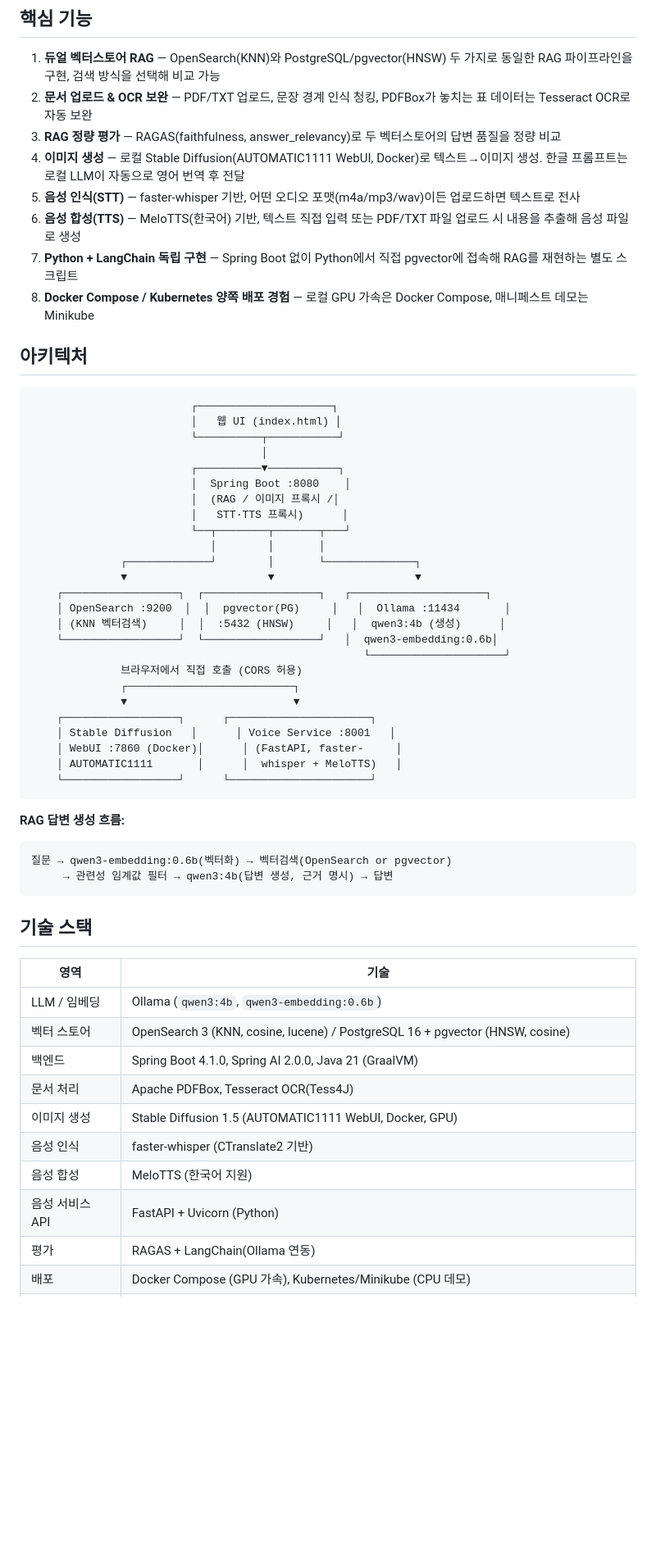
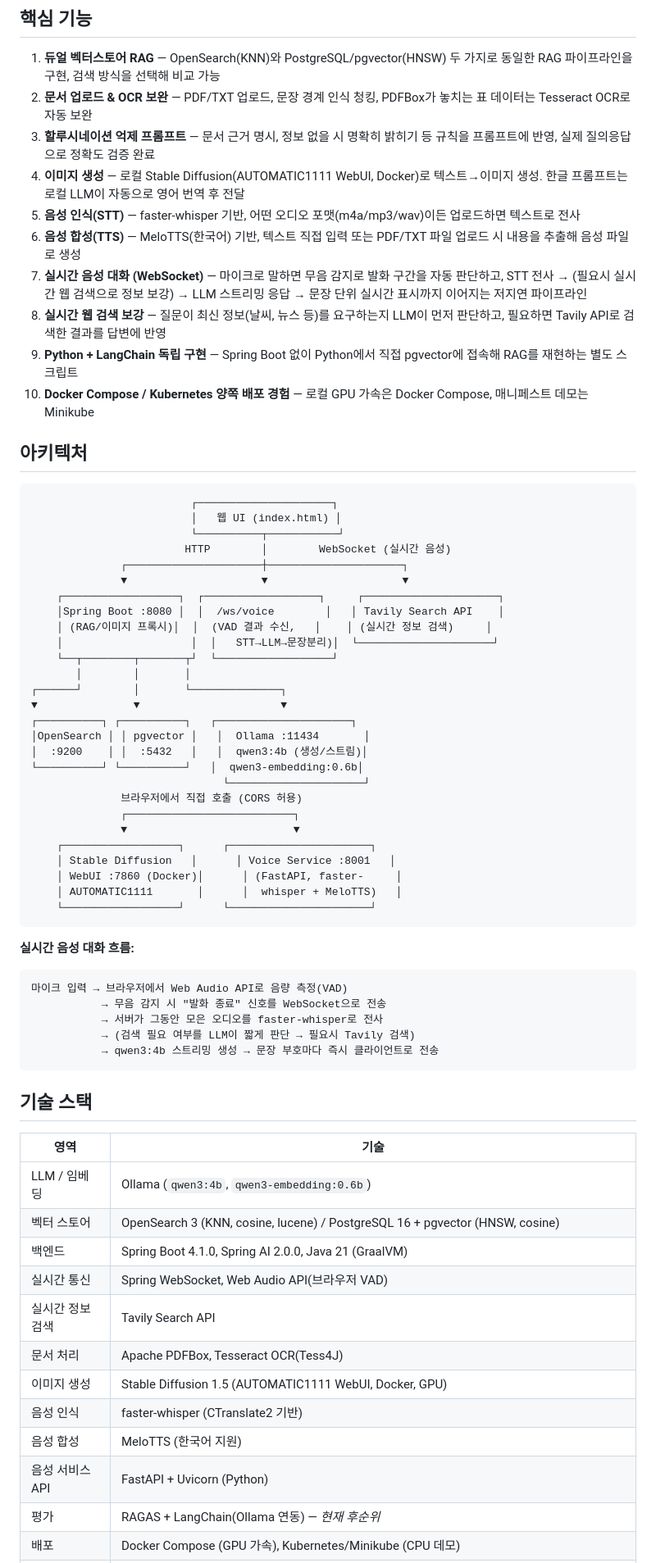
Before and after one commit to donky225/myAiProject, a Markdown page: README.md, the part around one of its changes. Shown at 82% size. GitHub-like rendering; blank space fills up the shorter version.

Commit message:
README.md, SETUP.md 현행화

````diff
--- a/README.md
+++ b/README.md
@@ -16,12 +16,14 @@
 
 1. **듀얼 벡터스토어 RAG** — OpenSearch(KNN)와 PostgreSQL/pgvector(HNSW) 두 가지로 동일한 RAG 파이프라인을 구현, 검색 방식을 선택해 비교 가능
 2. **문서 업로드 & OCR 보완** — PDF/TXT 업로드, 문장 경계 인식 청킹, PDFBox가 놓치는 표 데이터는 Tesseract OCR로 자동 보완
-3. **RAG 정량 평가** — RAGAS(faithfulness, answer_relevancy)로 두 벡터스토어의 답변 품질을 정량 비교
+3. **할루시네이션 억제 프롬프트** — 문서 근거 명시, 정보 없을 시 명확히 밝히기 등 규칙을 프롬프트에 반영, 실제 질의응답으로 정확도 검증 완료
 4. **이미지 생성** — 로컬 Stable Diffusion(AUTOMATIC1111 WebUI, Docker)로 텍스트→이미지 생성. 한글 프롬프트는 로컬 LLM이 자동으로 영어 번역 후 전달
 5. **음성 인식(STT)** — faster-whisper 기반, 어떤 오디오 포맷(m4a/mp3/wav)이든 업로드하면 텍스트로 전사
 6. **음성 합성(TTS)** — MeloTTS(한국어) 기반, 텍스트 직접 입력 또는 PDF/TXT 파일 업로드 시 내용을 추출해 음성 파일로 생성
-7. **Python + LangChain 독립 구현** — Spring Boot 없이 Python에서 직접 pgvector에 접속해 RAG를 재현하는 별도 스크립트
-8. **Docker Compose / Kubernetes 양쪽 배포 경험** — 로컬 GPU 가속은 Docker Compose, 매니페스트 데모는 Minikube
+7. **실시간 음성 대화 (WebSocket)** — 마이크로 말하면 무음 감지로 발화 구간을 자동 판단하고, STT 전사 → (필요시 실시간 웹 검색으로 정보 보강) → LLM 스트리밍 응답 → 문장 단위 실시간 표시까지 이어지는 저지연 파이프라인
+8. **실시간 웹 검색 보강** — 질문이 최신 정보(날씨, 뉴스 등)를 요구하는지 LLM이 먼저 판단하고, 필요하면 Tavily API로 검색한 결과를 답변에 반영
+9. **Python + LangChain 독립 구현** — Spring Boot 없이 Python에서 직접 pgvector에 접속해 RAG를 재현하는 별도 스크립트
+10. **Docker Compose / Kubernetes 양쪽 배포 경험** — 로컬 GPU 가속은 Docker Compose, 매니페스트 데모는 Minikube
 
 ## 아키텍처
 
@@ -29,20 +31,22 @@
                          ┌─────────────────────┐
                          │   웹 UI (index.html) │
                          └──────────┬───────────┘
-                                    │
-                         ┌──────────▼───────────┐
-                         │  Spring Boot :8080    │
-                         │  (RAG / 이미지 프록시 /│
-                         │   STT·TTS 프록시)      │
-                         └──┬────────┬───────┬───┘
-                            │        │       │
-              ┌─────────────┘        │       └──────────────┐
-              ▼                      ▼                      ▼
-    ┌──────────────────┐  ┌──────────────────┐   ┌─────────────────────┐
-    │ OpenSearch :9200  │  │  pgvector(PG)     │   │  Ollama :11434       │
-    │ (KNN 벡터검색)     │  │  :5432 (HNSW)     │   │  qwen3:4b (생성)      │
-    └──────────────────┘  └──────────────────┘   │  qwen3-embedding:0.6b│
-                                                    └─────────────────────┘
+                        HTTP        │        WebSocket (실시간 음성)
+              ┌─────────────────────┼─────────────────────┐
+              ▼                     ▼                     ▼
+    ┌──────────────────┐  ┌──────────────────┐     ┌─────────────────────┐
+    │Spring Boot :8080 │  │  /ws/voice        │   │ Tavily Search API    │
+    │ (RAG/이미지 프록시)│  │  (VAD 결과 수신,   │    │ (실시간 정보 검색)     │
+    │                    │  │   STT→LLM→문장분리)│  └─────────────────────┘
+    └──┬────────┬───────┬┘  └──────────────────┘
+       │        │       │
+┌──────┘        │       └──────────────┐
+▼               ▼                      ▼
+┌──────────┐ ┌──────────┐   ┌─────────────────────┐
+│OpenSearch │ │ pgvector │   │  Ollama :11434       │
+│  :9200    │ │  :5432   │   │  qwen3:4b (생성/스트림)│
+└──────────┘ └──────────┘   │  qwen3-embedding:0.6b│
+                              └─────────────────────┘
               브라우저에서 직접 호출 (CORS 허용)
               ┌──────────────────────────┐
               ▼                          ▼
@@ -53,10 +57,13 @@
     └──────────────────┘      └──────────────────────┘
 ```
 
-**RAG 답변 생성 흐름:**
+**실시간 음성 대화 흐름:**
 ```
-질문 → qwen3-embedding:0.6b(벡터화) → 벡터검색(OpenSearch or pgvector)
-     → 관련성 임계값 필터 → qwen3:4b(답변 생성, 근거 명시) → 답변
+마이크 입력 → 브라우저에서 Web Audio API로 음량 측정(VAD)
+           → 무음 감지 시 "발화 종료" 신호를 WebSocket으로 전송
+           → 서버가 그동안 모은 오디오를 faster-whisper로 전사
+           → (검색 필요 여부를 LLM이 짧게 판단 → 필요시 Tavily 검색)
+           → qwen3:4b 스트리밍 생성 → 문장 부호마다 즉시 클라이언트로 전송
 ```
 
 ## 기술 스택
@@ -66,10 +73,12 @@
 | LLM / 임베딩 | Ollama (`qwen3:4b`, `qwen3-embedding:0.6b`) |
 | 벡터 스토어 | OpenSearch 3 (KNN, cosine, lucene) / PostgreSQL 16 + pgvector (HNSW, cosine) |
 | 백엔드 | Spring Boot 4.1.0, Spring AI 2.0.0, Java 21 (GraalVM) |
+| 실시간 통신 | Spring WebSocket, Web Audio API(브라우저 VAD) |
+| 실시간 정보 검색 | Tavily Search API |
 | 문서 처리 | Apache PDFBox, Tesseract OCR(Tess4J) |
 | 이미지 생성 | Stable Diffusion 1.5 (AUTOMATIC1111 WebUI, Docker, GPU) |
 | 음성 인식 | faster-whisper (CTranslate2 기반) |
 | 음성 합성 | MeloTTS (한국어 지원) |
 | 음성 서비스 API | FastAPI + Uvicorn (Python) |
-| 평가 | RAGAS + LangChain(Ollama 연동) |
+| 평가 | RAGAS + LangChain(Ollama 연동) — *현재 후순위* |
 | 배포 | Docker Compose (GPU 가속), Kubernetes/Minikube (CPU 데모) |
````
Also changed, not shown: other parts of README.md (+38 -32 lines), SETUP.md (+189 -178 lines).
